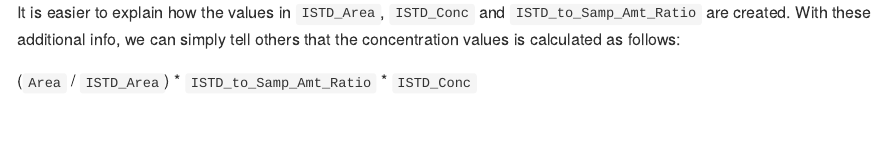
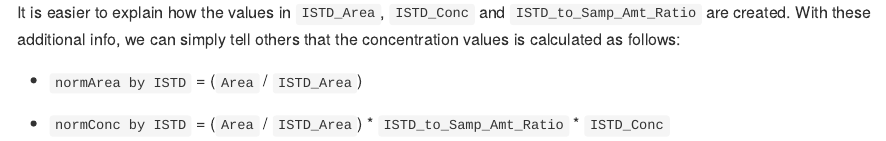
Before and after one commit to SLINGhub/MSOrganiser, an R Markdown document (README.Rmd): the page in a window 1100 px wide, from 4990 px down. The pictures show the output file README.md that the author committed with the source, drawn offline in the style of GitHub; badge pictures from the web are left out.

Commit message:
Update the formula.

```diff
--- a/README.Rmd
+++ b/README.Rmd
@@ -206,4 +206,6 @@ The testing mode when activated will provide additional sheets in Excel or csv f
 It is easier to explain how the values in `ISTD_Area`, `ISTD_Conc` and `ISTD_to_Samp_Amt_Ratio` are created.
 With these additional info, we can simply tell others that the concentration values is calculated as follows:
 
-(`Area` / `ISTD_Area`) * `ISTD_to_Samp_Amt_Ratio` * `ISTD_Conc`
+* `normArea by ISTD` = (`Area` / `ISTD_Area`)
+
+* `normConc by ISTD` = (`Area` / `ISTD_Area`) * `ISTD_to_Samp_Amt_Ratio` * `ISTD_Conc`
```
Also changed, not shown: README.md.
